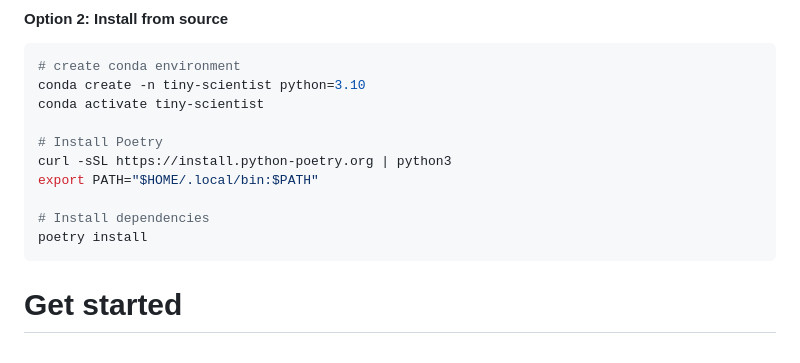
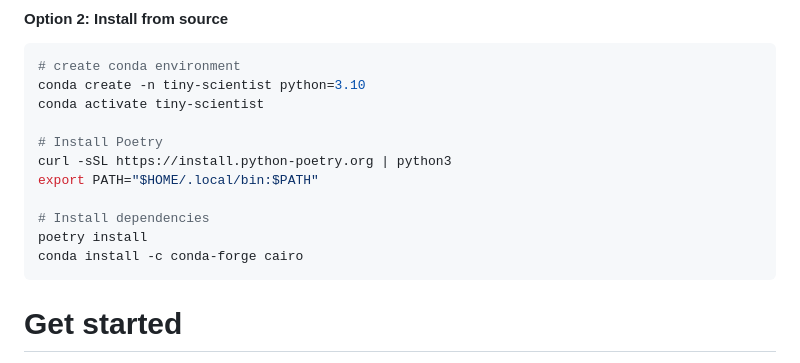
Before and after one commit to ulab-uiuc/tiny-scientist, a Markdown page: README.md, the part around the change. Rendered like a GitHub page.

````diff
--- a/README.md
+++ b/README.md
@@ -56,6 +56,7 @@ export PATH="$HOME/.local/bin:$PATH"
 
 # Install dependencies
 poetry install
+conda install -c conda-forge cairo
 ```
 
 # Get started
````
